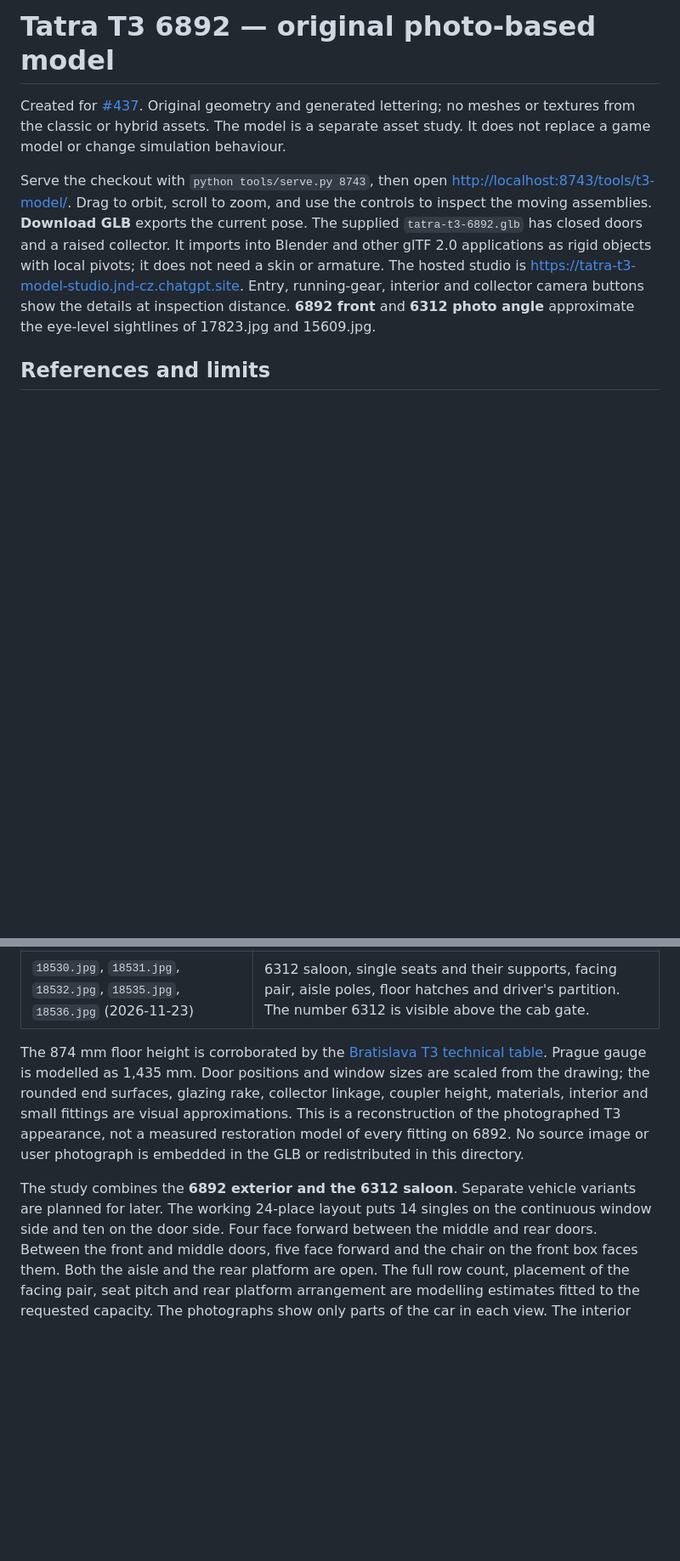
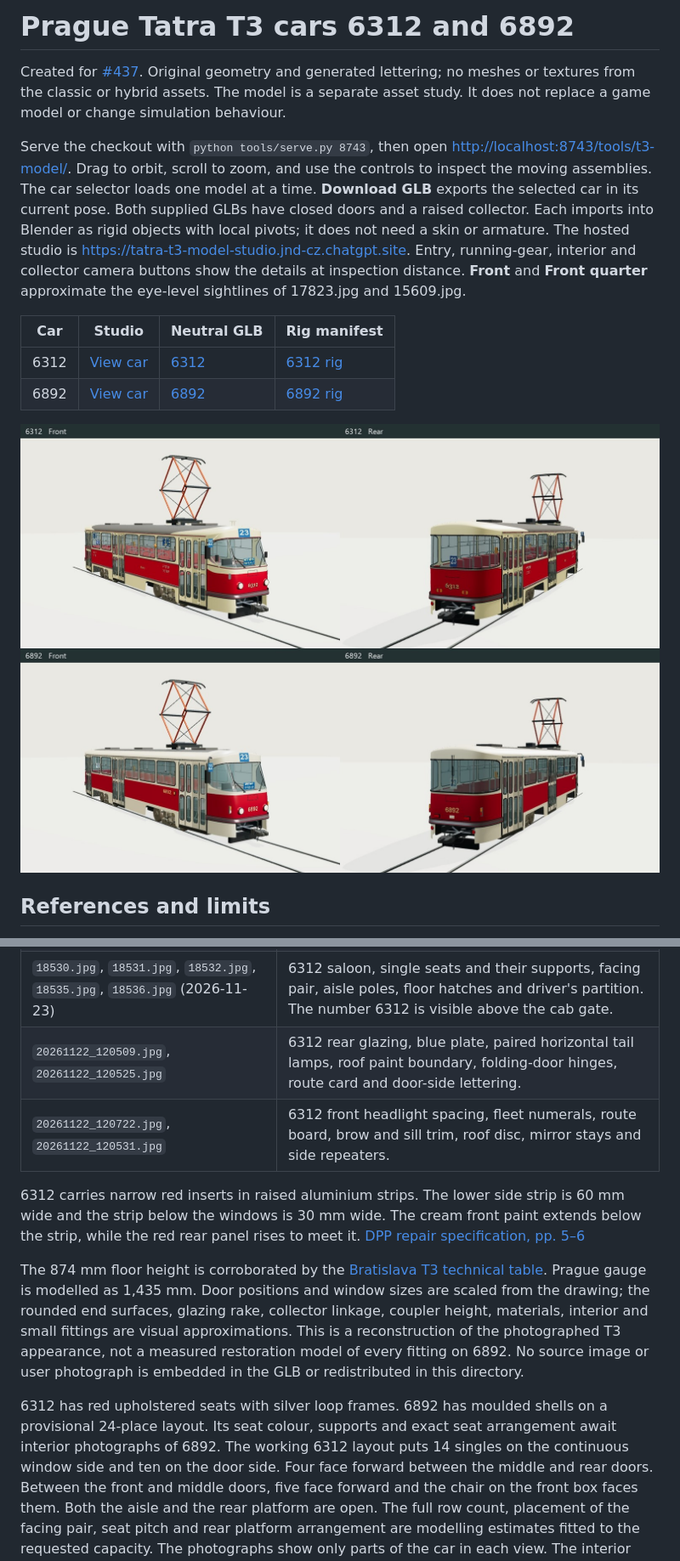
Before and after one commit to jnd-cz/prague-transport-sim, a Markdown page: assets/t3photo/README.md, 2 parts joined by grey strips. Shown at 85% size. GitHub-like rendering; pictures changed too: assets/t3photo/fleet-comparison.jpg (added); blank space fills up the shorter version.

```diff
--- a/assets/t3photo/README.md
+++ b/assets/t3photo/README.md
@@ -1,4 +1,4 @@
-# Tatra T3 6892 — original photo-based model
+# Prague Tatra T3 cars 6312 and 6892
 
 Created for [#437](https://github.com/jnd-cz/prague-transport-sim/issues/437).
 Original geometry and generated lettering; no meshes or textures from the classic or hybrid assets.
@@ -6,12 +6,19 @@ The model is a separate asset study. It does not replace a game model or change
 
 Serve the checkout with `python tools/serve.py 8743`, then open
 <http://localhost:8743/tools/t3-model/>. Drag to orbit, scroll to zoom, and use the controls to inspect
-the moving assemblies. **Download GLB** exports the current pose. The supplied `tatra-t3-6892.glb`
-has closed doors and a raised collector. It imports into Blender and other glTF 2.0 applications as
+the moving assemblies. The car selector loads one model at a time. **Download GLB** exports the selected
+car in its current pose. Both supplied GLBs have closed doors and a raised collector. Each imports into Blender as
 rigid objects with local pivots; it does not need a skin or armature.
 The hosted studio is <https://tatra-t3-model-studio.jnd-cz.chatgpt.site>. Entry, running-gear,
-interior and collector camera buttons show the details at inspection distance. **6892 front** and
-**6312 photo angle** approximate the eye-level sightlines of 17823.jpg and 15609.jpg.
+interior and collector camera buttons show the details at inspection distance. **Front** and
+**Front quarter** approximate the eye-level sightlines of 17823.jpg and 15609.jpg.
+
+| Car | Studio | Neutral GLB | Rig manifest |
+|---|---|---|---|
+| 6312 | [View car](https://tatra-t3-model-studio.jnd-cz.chatgpt.site/?car=6312) | [6312](tatra-t3-6312.glb) | [6312 rig](rig-6312.json) |
+| 6892 | [View car](https://tatra-t3-model-studio.jnd-cz.chatgpt.site/?car=6892) | [6892](tatra-t3-6892.glb) | [6892 rig](rig.json) |
+
+![Both cars from matching front and rear camera positions](fleet-comparison.jpg)
 
 ## References and limits
 
@@ -41,6 +48,12 @@ The five user photographs supplied in the 2026-11-09 session are visual referenc
 | `17398.jpg`, `17399.jpg`, `17400.jpg` (2026-11-16 interior) | Red cushions, tall silver loop frames, round and electrical-box pedestals, pink-beige wall panels and ribbed floor |
 | `17402.jpg` (2026-11-16 interior) | Silver inner folding-door faces, black seals, long handles and amber warning lamp |
 | `18530.jpg`, `18531.jpg`, `18532.jpg`, `18535.jpg`, `18536.jpg` (2026-11-23) | 6312 saloon, single seats and their supports, facing pair, aisle poles, floor hatches and driver's partition. The number 6312 is visible above the cab gate. |
+| `20261122_120509.jpg`, `20261122_120525.jpg` | 6312 rear glazing, blue plate, paired horizontal tail lamps, roof paint boundary, folding-door hinges, route card and door-side lettering. |
+| `20261122_120722.jpg`, `20261122_120531.jpg` | 6312 front headlight spacing, fleet numerals, route board, brow and sill trim, roof disc, mirror stays and side repeaters. |
+
+6312 carries narrow red inserts in raised aluminium strips. The lower side strip is 60 mm wide and
+the strip below the windows is 30 mm wide. The cream front paint extends below the strip, while
+the red rear panel rises to meet it. [DPP repair specification, pp. 5–6](https://smlouvy.gov.cz/smlouva/soubor/40397664/R%C3%81MCOV%C3%81%20SMLOUVA%20O%20D%C3%8DLO%20p%C5%99%C3%ADloha3.pdf)
 
 The 874 mm floor height is corroborated by the
 [Bratislava T3 technical table](https://imhd.sk/ba/vehicle-type-description/20/%C4%8CKD-Tatra-T3).
@@ -50,8 +63,9 @@ small fittings are visual approximations. This is a reconstruction of the photog
 not a measured restoration model of every fitting on 6892.
 No source image or user photograph is embedded in the GLB or redistributed in this directory.
 
-The study combines the **6892 exterior and the 6312 saloon**. Separate vehicle variants are planned for later.
-The working 24-place layout puts 14 singles on the continuous window side and ten on the door side.
+6312 has red upholstered seats with silver loop frames. 6892 has moulded shells on a provisional
+24-place layout. Its seat colour, supports and exact seat arrangement await interior photographs of 6892.
+The working 6312 layout puts 14 singles on the continuous window side and ten on the door side.
 Four face forward between the middle and rear doors. Between the front and middle doors, five face
 forward and the chair on the front box faces them. Both the aisle and the rear platform are open.
 The full row count, placement of the facing pair, seat pitch and rear platform arrangement are modelling
```
Also changed, not shown: other parts of assets/t3photo/README.md (+10 -7 lines), 8 other files.
